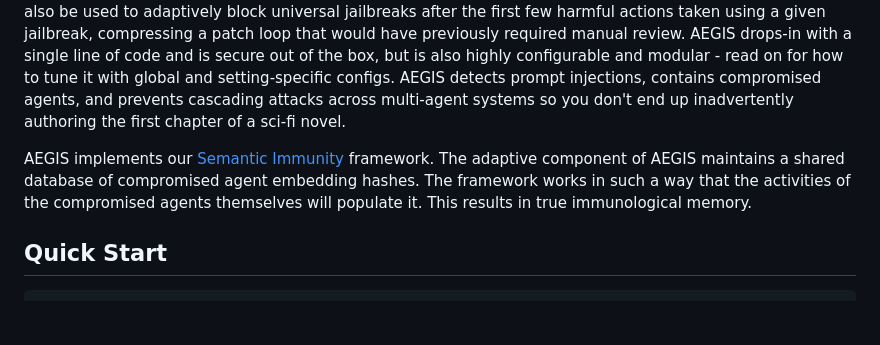
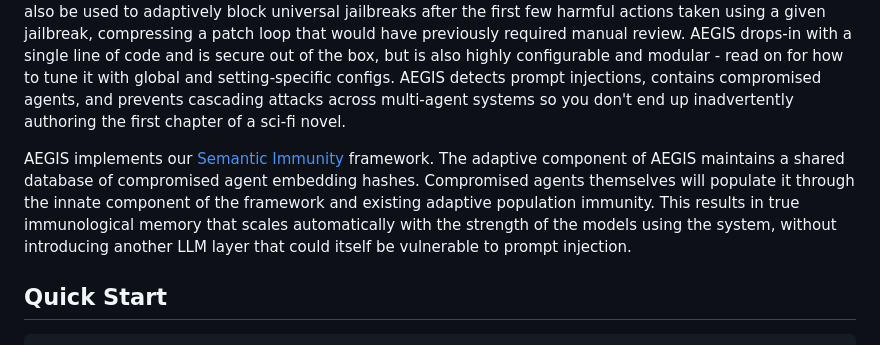
Before and after one commit to gaiarobotics/aegis, a Markdown page: README.md, the part around the change. Rendered like a GitHub page; blank space fills up the shorter version.

Commit message:
Enhance AEGIS description for clarity and detail
Clarified the description of the AEGIS framework, emphasizing the automatic scaling of immunological memory and the role of compromised agents in populating the database.

```diff
--- a/README.md
+++ b/README.md
@@ -4,7 +4,7 @@
 
 AEGIS is something new: the first distributed immune system for agents, organized much like a biological one. It is designed to be a highly robust crowdsourced network for protection against prompt injections of all types, but especially against prompt worms that self-replicate in shared multi-agent spaces such as Moltbook. It can also be used to adaptively block universal jailbreaks after the first few harmful actions taken using a given jailbreak, compressing a patch loop that would have previously required manual review. AEGIS drops-in with a single line of code and is secure out of the box, but is also highly configurable and modular - read on for how to tune it with global and setting-specific configs. AEGIS detects prompt injections, contains compromised agents, and prevents cascading attacks across multi-agent systems so you don't end up inadvertently authoring the first chapter of a sci-fi novel.
 
-AEGIS implements our [Semantic Immunity](https://github.com/gaiarobotics/papers/blob/main/Semantic%20Immunity%20Paper.pdf) framework. The adaptive component of AEGIS maintains a shared database of compromised agent embedding hashes. The framework works in such a way that the activities of the compromised agents themselves will populate it. This results in true immunological memory.
+AEGIS implements our [Semantic Immunity](https://github.com/gaiarobotics/papers/blob/main/Semantic%20Immunity%20Paper.pdf) framework. The adaptive component of AEGIS maintains a shared database of compromised agent embedding hashes. Compromised agents themselves will populate it through the innate component of the framework and existing adaptive population immunity. This results in true immunological memory that scales automatically with the strength of the models using the system, without introducing another LLM layer that could itself be vulnerable to prompt injection.
 
 ## Quick Start
 
```
